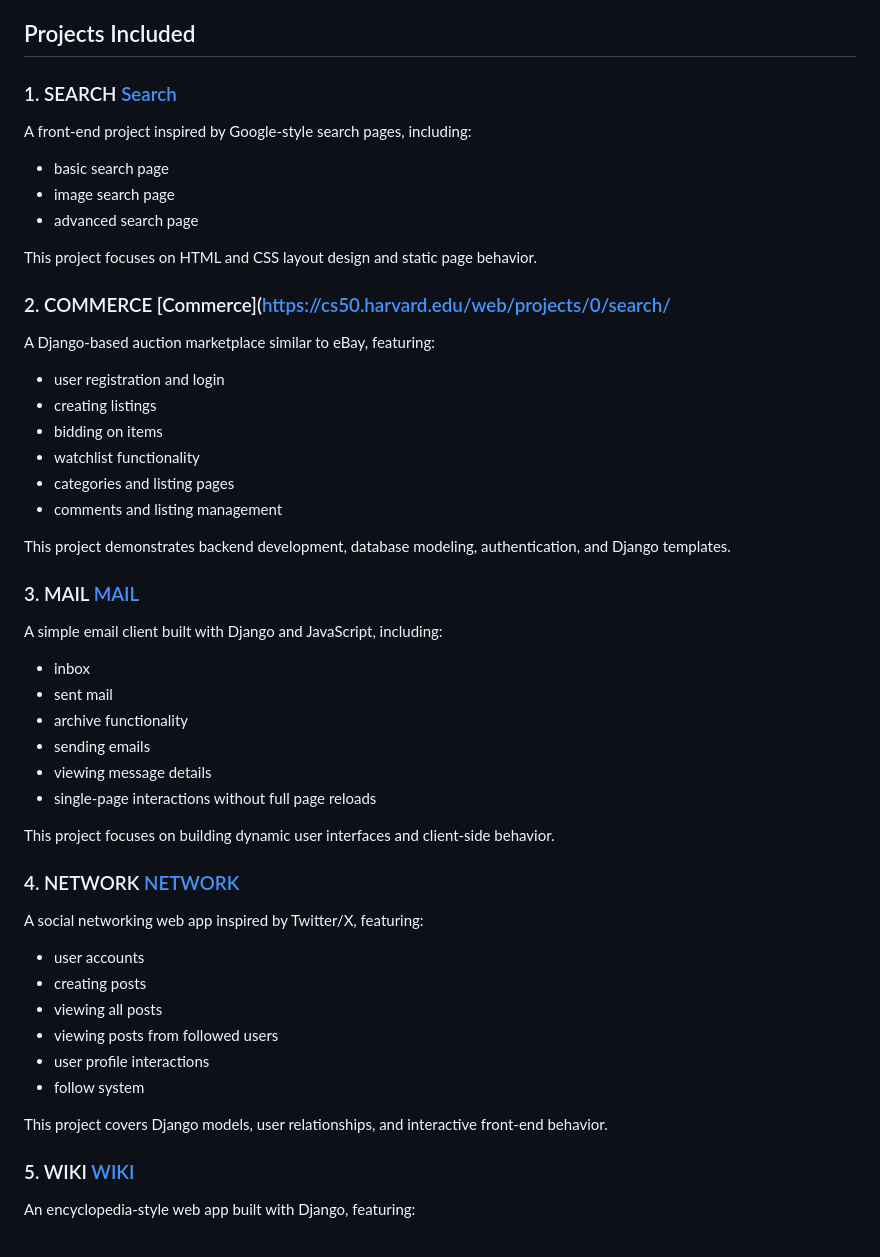
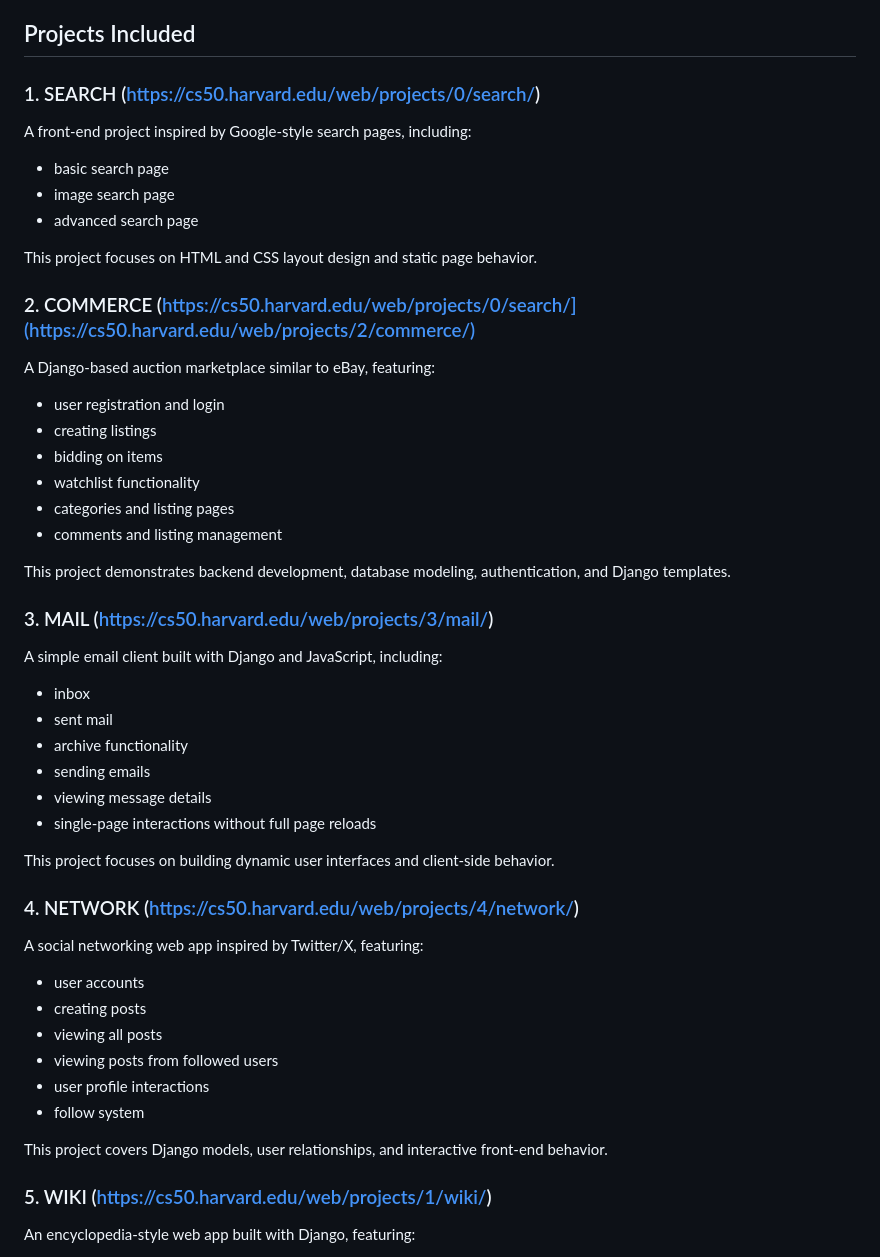
Before and after one commit to Sofia329/sofia329.github.io, a Markdown page: README.md, the part around the change. Drawn GitHub-style.

Commit message:
Fix formatting and links in README.md

```diff
--- a/README.md
+++ b/README.md
@@ -6,7 +6,7 @@ Each project is self-contained and demonstrates a different aspect of modern web
 
 ## Projects Included
 
-### 1. SEARCH [Search](https://cs50.harvard.edu/web/projects/0/search/)
+### 1. SEARCH (https://cs50.harvard.edu/web/projects/0/search/)
 
 A front-end project inspired by Google-style search pages, including:
 - basic search page
@@ -15,7 +15,7 @@ A front-end project inspired by Google-style search pages, including:
 
 This project focuses on HTML and CSS layout design and static page behavior.
 
-### 2. COMMERCE [Commerce]([https://cs50.harvard.edu/web/projects/0/search/](https://cs50.harvard.edu/web/projects/2/commerce/)
+### 2. COMMERCE (https://cs50.harvard.edu/web/projects/0/search/](https://cs50.harvard.edu/web/projects/2/commerce/)
 A Django-based auction marketplace similar to eBay, featuring:
 - user registration and login
 - creating listings
@@ -26,7 +26,7 @@ A Django-based auction marketplace similar to eBay, featuring:
 
 This project demonstrates backend development, database modeling, authentication, and Django templates.
 
-### 3. MAIL [MAIL](https://cs50.harvard.edu/web/projects/3/mail/)
+### 3. MAIL (https://cs50.harvard.edu/web/projects/3/mail/)
 A simple email client built with Django and JavaScript, including:
 - inbox
 - sent mail
@@ -37,7 +37,7 @@ A simple email client built with Django and JavaScript, including:
 
 This project focuses on building dynamic user interfaces and client-side behavior.
 
-### 4. NETWORK [NETWORK](https://cs50.harvard.edu/web/projects/4/network/)
+### 4. NETWORK (https://cs50.harvard.edu/web/projects/4/network/)
 A social networking web app inspired by Twitter/X, featuring:
 - user accounts
 - creating posts
@@ -48,7 +48,7 @@ A social networking web app inspired by Twitter/X, featuring:
 
 This project covers Django models, user relationships, and interactive front-end behavior.
 
-### 5. WIKI [WIKI](https://cs50.harvard.edu/web/projects/1/wiki/)
+### 5. WIKI (https://cs50.harvard.edu/web/projects/1/wiki/)
 An encyclopedia-style web app built with Django, featuring:
 - entry listing
 - search functionality
```
